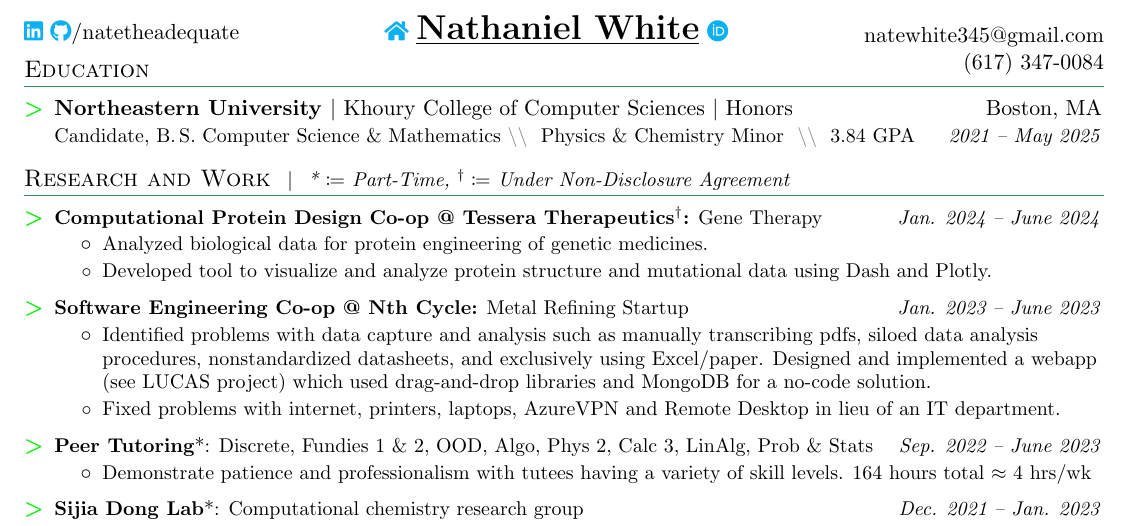
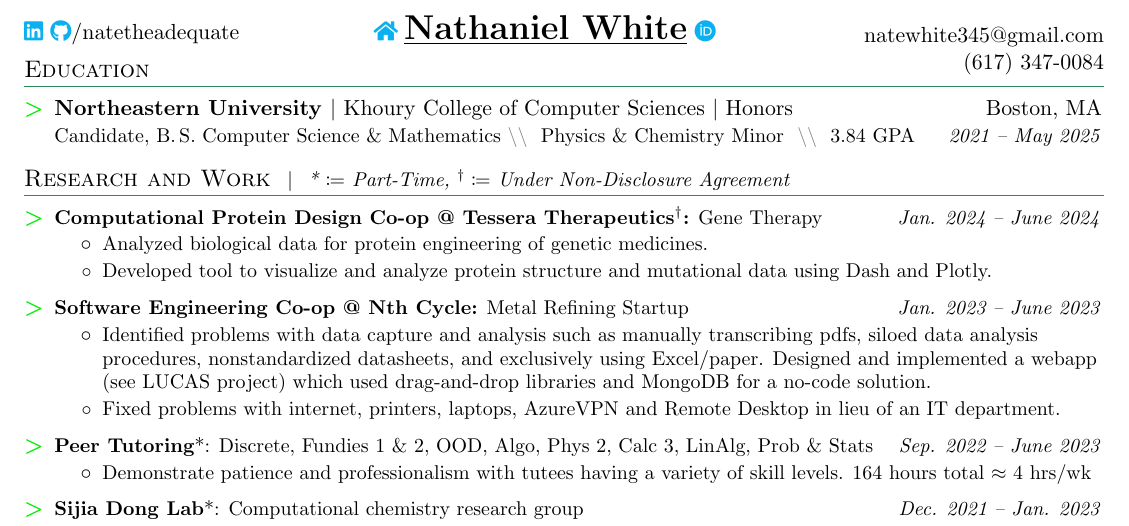
Before and after one commit to natewhite345/natewhite345.github.io, a LaTeX CV (White_Nathaniel_Resume.tex): part of the page, cut so that both start at the same text. Compiled offline with pdfLaTeX.

Commit message:
fix links being broken with tooltips

```diff
--- a/White_Nathaniel_Resume.tex
+++ b/White_Nathaniel_Resume.tex
@@ -149,9 +149,9 @@
 %----------HEADING-----------------
 
 \noindent % No indentation for the line
-\href{https://www.linkedin.com/in/natetheadequate}{\pdftooltip{\color{ProcessBlue}{\faIcon{linkedin}}}{Link to LinkedIn}} \href{https://www.github.com/natetheadequate}{\pdftooltip{\color{ProcessBlue}{\faIcon{github}}}{Link to Github}}/natetheadequate\hfill % A on the left
-\makebox[0pt][c]{\href{https://natetheadequate.github.io}{\pdftooltip{\color{ProcessBlue}{\faIcon{home}}}{Link to personal website with transcript}}
-\textbf{\underline{\LARGE Nathaniel White}} \href{https://orcid.org/0009-0009-0589-4481}{\pdftooltip{\color{ProcessBlue}{\faIcon{orcid}}}{Link to ORCiD page}}}\hfill
+\href{https://www.linkedin.com/in/natetheadequate}{\color{ProcessBlue}{\faIcon{linkedin}}} \href{https://www.github.com/natetheadequate}{\color{ProcessBlue}{\faIcon{github}}}/natetheadequate\hfill
+\makebox[0pt][c]{\href{https://natetheadequate.github.io}{\color{ProcessBlue}{\faIcon{home}\ \ \ }}}
+\textbf{\underline{\LARGE Nathaniel White}} \href{https://orcid.org/0009-0009-0589-4481}{\color{ProcessBlue}{\faIcon{orcid}}}\hfill
 \phantom{fffffffffffffffffffffffffffffffffff}
 \vspace*{-20px}
 \begin{flushright}
```
Also changed, not shown: White_Nathaniel_Resume.pdf.
